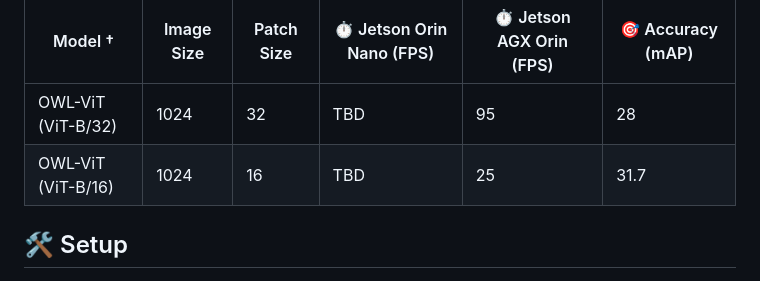
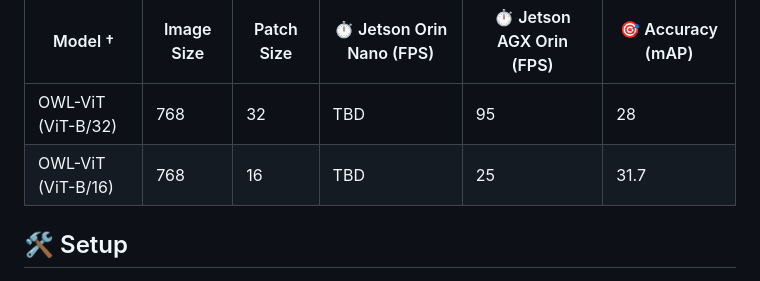
Before and after one commit to NVIDIA-AI-IOT/nanoowl, a Markdown page: README.md, the part around the change. GitHub-like rendering.

Commit message:
fix img size

```diff
--- a/README.md
+++ b/README.md
@@ -49,7 +49,7 @@ NanoOWL runs real-time on Jetson Orin Nano.
     <tbody>
         <tr>
             <td style="text-align: center; border-right: solid 1px">OWL-ViT (ViT-B/32)</td>
-            <td style="text-align: center; border-right: solid 1px">1024</td>
+            <td style="text-align: center; border-right: solid 1px">768</td>
             <td style="text-align: center; border-right: solid 1px">32</td>
             <td style="text-align: center; border-right: solid 1px">TBD</td>
             <td style="text-align: center; border-right: solid 1px">95</td>
@@ -57,7 +57,7 @@ NanoOWL runs real-time on Jetson Orin Nano.
         </tr>
         <tr>
             <td style="text-align: center; border-right: solid 1px">OWL-ViT (ViT-B/16)</td>
-            <td style="text-align: center; border-right: solid 1px">1024</td>
+            <td style="text-align: center; border-right: solid 1px">768</td>
             <td style="text-align: center; border-right: solid 1px">16</td>
             <td style="text-align: center; border-right: solid 1px">TBD</td>
             <td style="text-align: center; border-right: solid 1px">25</td>
```
